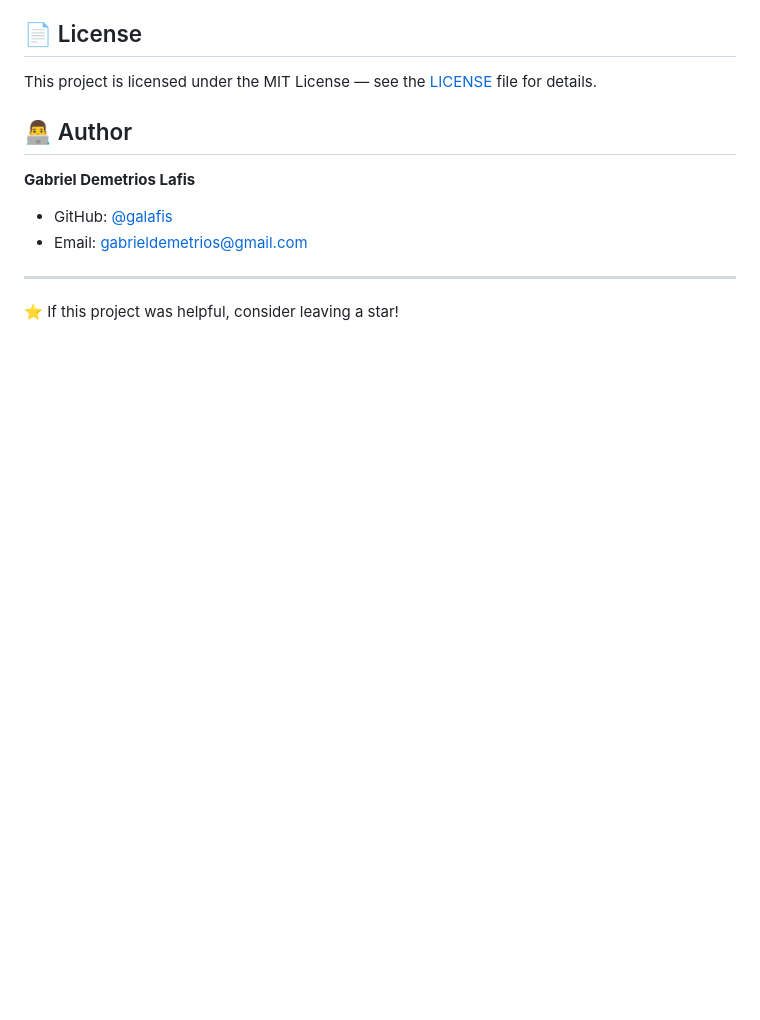
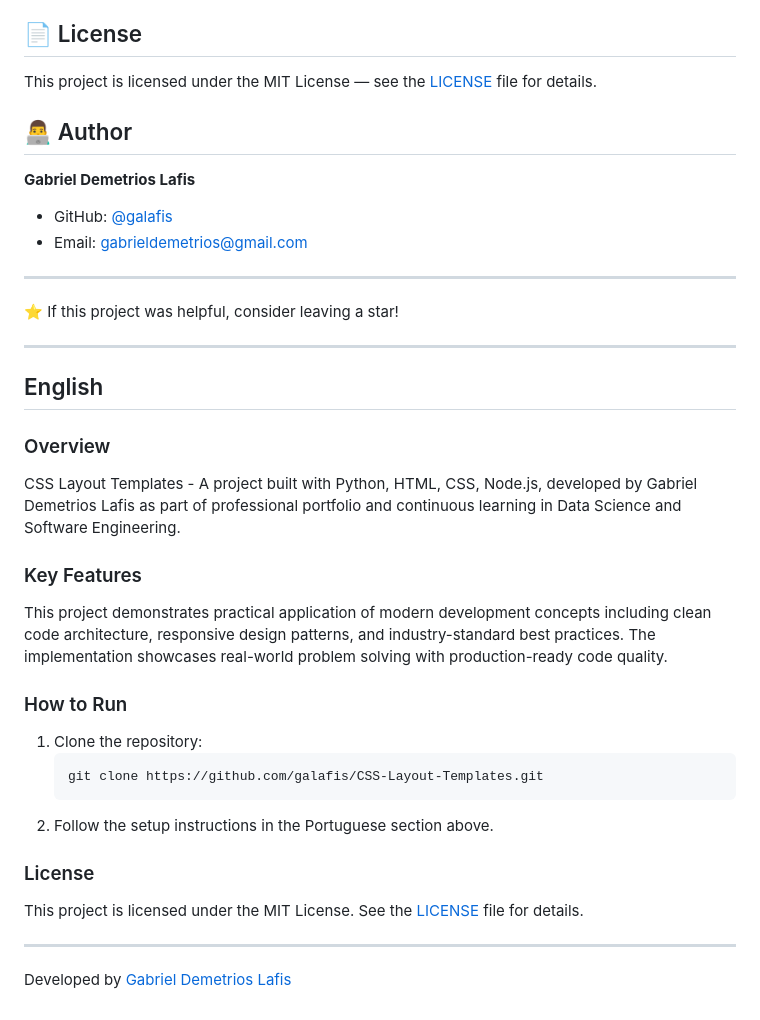
Before and after one commit to galafis/CSS-Layout-Templates, a Markdown page: README.md, the part around the change. Rendered like a GitHub page; blank space fills up the shorter version.

````diff
--- a/README.md
+++ b/README.md
@@ -353,3 +353,32 @@ This project is licensed under the MIT License — see the [LICENSE](LICENSE) fi
 ---
 
 ⭐ If this project was helpful, consider leaving a star!
+
+
+---
+
+## English
+
+### Overview
+
+CSS Layout Templates - A project built with Python, HTML, CSS, Node.js, developed by Gabriel Demetrios Lafis as part of professional portfolio and continuous learning in Data Science and Software Engineering.
+
+### Key Features
+
+This project demonstrates practical application of modern development concepts including clean code architecture, responsive design patterns, and industry-standard best practices. The implementation showcases real-world problem solving with production-ready code quality.
+
+### How to Run
+
+1. Clone the repository:
+   ```bash
+   git clone https://github.com/galafis/CSS-Layout-Templates.git
+   ```
+2. Follow the setup instructions in the Portuguese section above.
+
+### License
+
+This project is licensed under the MIT License. See the [LICENSE](LICENSE) file for details.
+
+---
+
+Developed by [Gabriel Demetrios Lafis](https://github.com/galafis)
````
